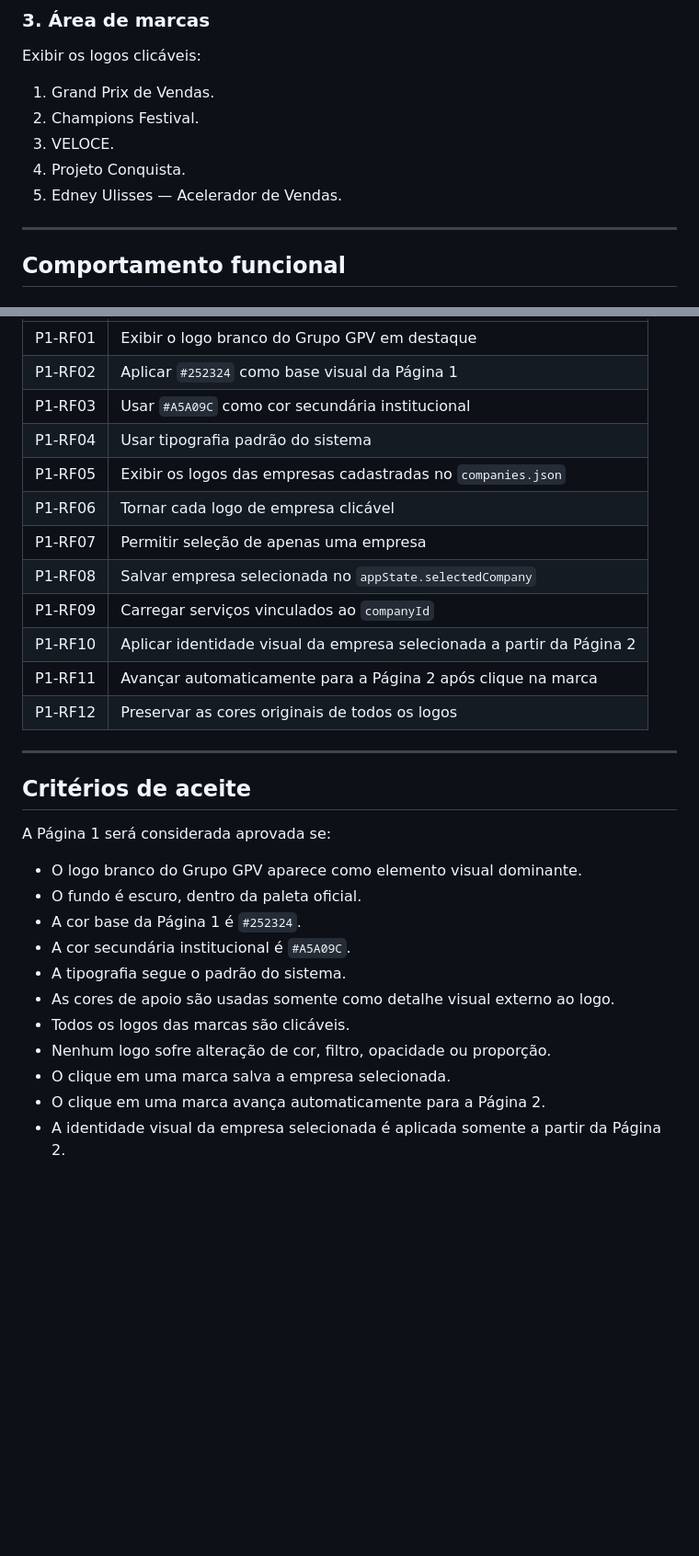
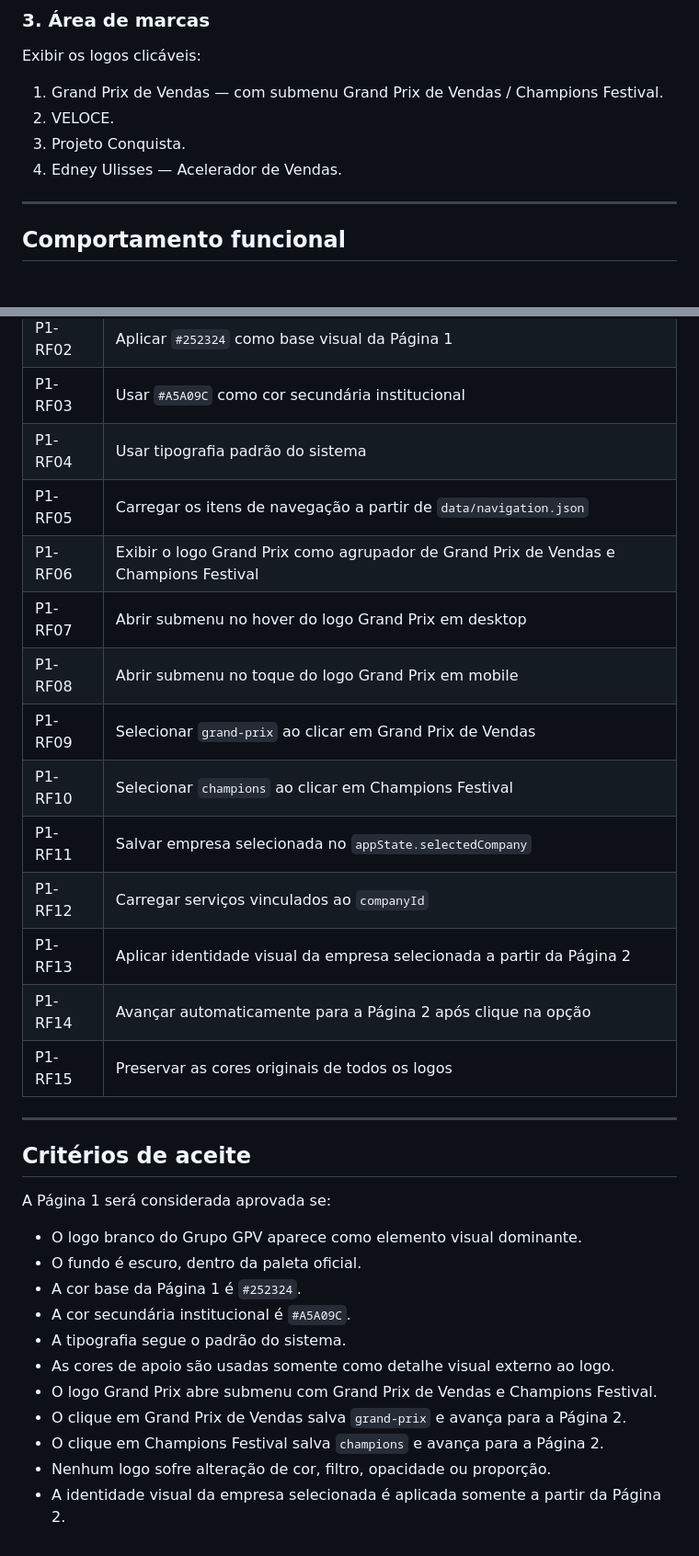
Before and after one commit to satoriadsconsultoria/GPV_Sales_Kit, a Markdown page: docs/PAGINA_01_SELECAO_EMPRESA.md, 2 parts joined by grey strips. Shown at 92% size. Rendered like a GitHub page; blank space fills up the shorter version.

Commit message:
docs: documentar submenu Grand Prix e Champions na Página 1

```diff
--- a/docs/PAGINA_01_SELECAO_EMPRESA.md
+++ b/docs/PAGINA_01_SELECAO_EMPRESA.md
@@ -109,11 +140,10 @@ Essa regra vale para:
 
 Exibir os logos clicáveis:
 
-1. Grand Prix de Vendas.
-2. Champions Festival.
-3. VELOCE.
-4. Projeto Conquista.
-5. Edney Ulisses — Acelerador de Vendas.
+1. Grand Prix de Vendas — com submenu Grand Prix de Vendas / Champions Festival.
+2. VELOCE.
+3. Projeto Conquista.
+4. Edney Ulisses — Acelerador de Vendas.
 
 ---
 
@@ -165,14 +195,17 @@ Ao clicar em uma marca, o sistema deve:
 | P1-RF02 | Aplicar `#252324` como base visual da Página 1 |
 | P1-RF03 | Usar `#A5A09C` como cor secundária institucional |
 | P1-RF04 | Usar tipografia padrão do sistema |
-| P1-RF05 | Exibir os logos das empresas cadastradas no `companies.json` |
-| P1-RF06 | Tornar cada logo de empresa clicável |
-| P1-RF07 | Permitir seleção de apenas uma empresa |
-| P1-RF08 | Salvar empresa selecionada no `appState.selectedCompany` |
-| P1-RF09 | Carregar serviços vinculados ao `companyId` |
-| P1-RF10 | Aplicar identidade visual da empresa selecionada a partir da Página 2 |
-| P1-RF11 | Avançar automaticamente para a Página 2 após clique na marca |
-| P1-RF12 | Preservar as cores originais de todos os logos |
+| P1-RF05 | Carregar os itens de navegação a partir de `data/navigation.json` |
+| P1-RF06 | Exibir o logo Grand Prix como agrupador de Grand Prix de Vendas e Champions Festival |
+| P1-RF07 | Abrir submenu no hover do logo Grand Prix em desktop |
+| P1-RF08 | Abrir submenu no toque do logo Grand Prix em mobile |
+| P1-RF09 | Selecionar `grand-prix` ao clicar em Grand Prix de Vendas |
+| P1-RF10 | Selecionar `champions` ao clicar em Champions Festival |
+| P1-RF11 | Salvar empresa selecionada no `appState.selectedCompany` |
+| P1-RF12 | Carregar serviços vinculados ao `companyId` |
+| P1-RF13 | Aplicar identidade visual da empresa selecionada a partir da Página 2 |
+| P1-RF14 | Avançar automaticamente para a Página 2 após clique na opção |
+| P1-RF15 | Preservar as cores originais de todos os logos |
 
 ---
 
@@ -186,8 +219,8 @@ A Página 1 será considerada aprovada se:
 - A cor secundária institucional é `#A5A09C`.
 - A tipografia segue o padrão do sistema.
 - As cores de apoio são usadas somente como detalhe visual externo ao logo.
-- Todos os logos das marcas são clicáveis.
+- O logo Grand Prix abre submenu com Grand Prix de Vendas e Champions Festival.
+- O clique em Grand Prix de Vendas salva `grand-prix` e avança para a Página 2.
+- O clique em Champions Festival salva `champions` e avança para a Página 2.
 - Nenhum logo sofre alteração de cor, filtro, opacidade ou proporção.
-- O clique em uma marca salva a empresa selecionada.
-- O clique em uma marca avança automaticamente para a Página 2.
 - A identidade visual da empresa selecionada é aplicada somente a partir da Página 2.
```
Also changed, not shown: other parts of docs/PAGINA_01_SELECAO_EMPRESA.md (+34 -3 lines).
